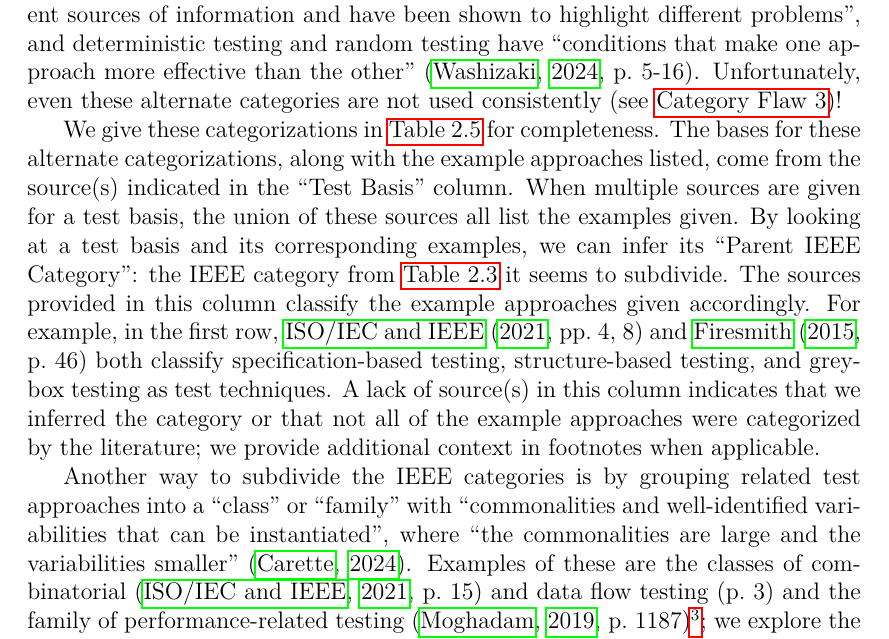
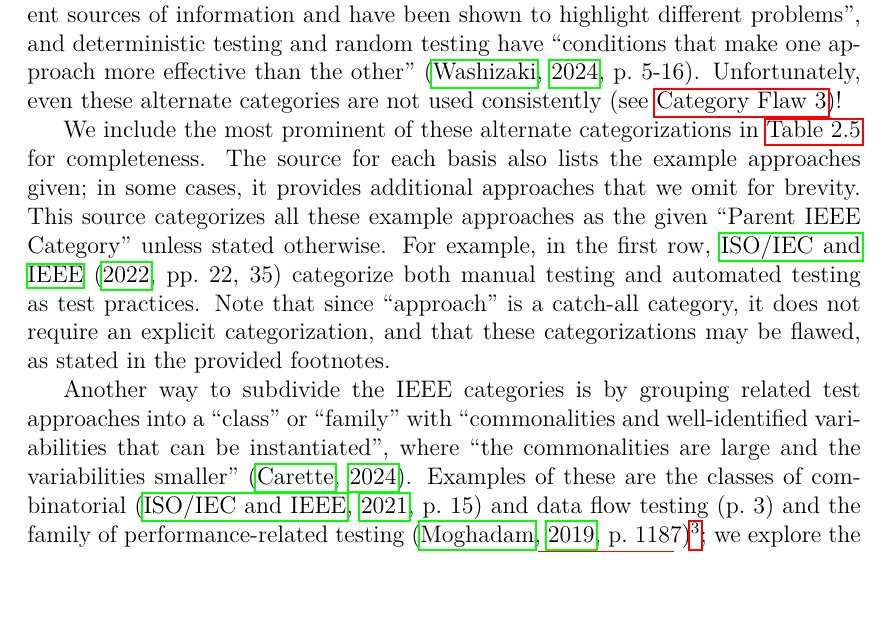
Before and after one commit to samm82/TestingTesting, a LaTeX thesis (thesis.tex, which reads chapters/02_terminology.tex): part of page 38 of 150, cut so that both start at the same text, the shorter picture padded with empty space. The pictures show the PDF file thesis.pdf that the author committed with the source.

Commit message:
Update intro text to Table 2.3; #147

```diff
--- a/chapters/02_terminology.tex
+++ b/chapters/02_terminology.tex
@@ -576,20 +576,16 @@ concerned with testing \dots{} interfaces'', but since \ifnotpaper he \else it
     \citep[p.~5\=/16]{SWEBOK2024}. Unfortunately, even these alternate
     categories are not used consistently (see \flawref{manual-or-keyword})!
 
-    We give these categorizations in \Cref{tab:otherCategorizations} for
-    completeness. The bases for these alternate categorizations, along with the
-    example approaches listed, come from the source(s) indicated in the ``Test
-    Basis'' column. When multiple sources are given for a test basis, the union
-    of these sources all list the examples given. By looking at a test basis
-    and its corresponding examples, we can infer its ``Parent IEEE Category'':
-    the IEEE category from \Cref{tab:ieeeCats} it seems to subdivide. The
-    sources provided in this column classify the example approaches given
-    accordingly. For example, in the first row, \citet[pp.~4, 8]{IEEE2021} and
-    \citet[p.~46]{Firesmith2015} both classify specification-based testing,
-    structure-based testing, and grey-box testing as test techniques. A lack of
-    source(s) in this column indicates that we inferred the category or that
-    not all of the example approaches were categorized by the
-    literature; we provide additional context in footnotes when applicable.
+    We include the most prominent of these alternate categorizations in
+    \Cref{tab:otherCategorizations} for completeness. The source for each basis
+    also lists the example approaches given; in some cases, it provides
+    additional approaches that we omit for brevity. This source categorizes
+    all these example approaches as the given ``Parent IEEE Category'' unless
+    stated otherwise. For example, in the first row, \citet[pp.~22, 35]{IEEE2022}
+    categorize both manual testing and automated testing as test practices.
+    Note that since ``approach'' is a catch-all category, it does not require
+    an explicit categorization, and that these categorizations may be
+    flawed, as stated in the provided footnotes.
 
     \afterpage{
         \begin{landscape}
```
Also changed, not shown: thesis.pdf.
